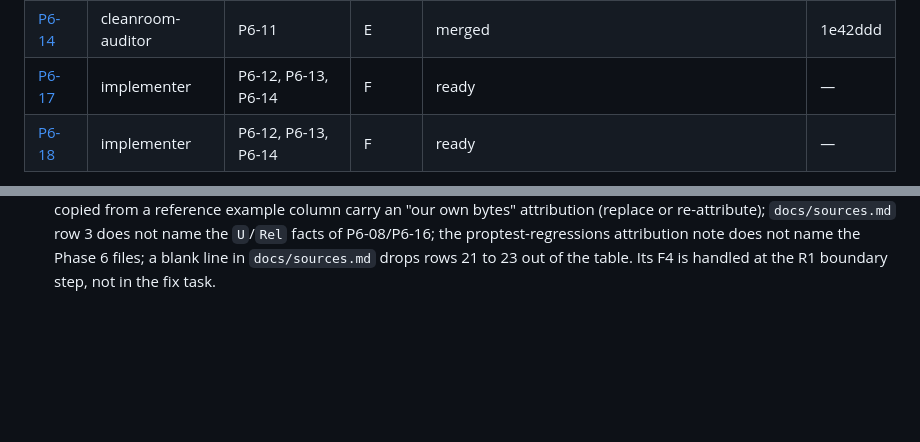
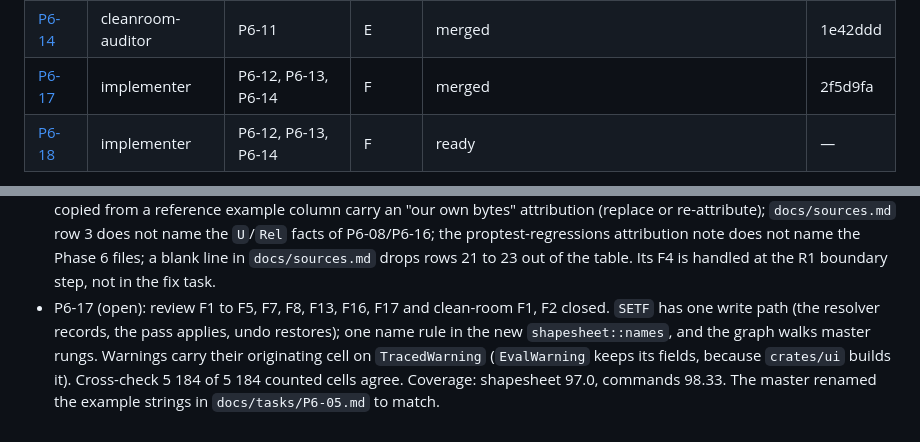
Before and after one commit to aprajnaparamita/ferrogram, a Markdown page: docs/STATUS.md, 2 parts joined by grey strips. GitHub-like rendering; blank space fills up the shorter version.

```diff
--- a/docs/STATUS.md
+++ b/docs/STATUS.md
@@ -64,7 +64,7 @@ Phase 8: binary `.vsd`, `.vss` and `.vst` import, read-only, in `crates/vsd-bina
 | [P6-12](tasks/P6-12.md) | reviewer | P6-11 | E | merged | 210d939 |
 | [P6-13](tasks/P6-13.md) | coverage-auditor | P6-11 | E | merged | 1c9a24b |
 | [P6-14](tasks/P6-14.md) | cleanroom-auditor | P6-11 | E | merged | 1e42ddd |
-| [P6-17](tasks/P6-17.md) | implementer | P6-12, P6-13, P6-14 | F | ready | — |
+| [P6-17](tasks/P6-17.md) | implementer | P6-12, P6-13, P6-14 | F | merged | 2f5d9fa |
 | [P6-18](tasks/P6-18.md) | implementer | P6-12, P6-13, P6-14 | F | ready | — |
 
 Group A runs in parallel, one `crates/shapesheet` module set per task; `crates/shapesheet/src/lib.rs` belongs to no task and `error.rs` to P6-02. The `ferrogram-shapesheet` ratchet was reset from 100.0 (all stubs) to 85.0 when the plan was merged.
@@ -292,3 +292,4 @@ Open master items: none (the codegen task is part of the P2-01 plan).
 - P6-12 (open): approve with fixes, 0 blocker, 2 major, 15 minor (`docs/reviews/phase-6-review.md`). F1: a `SETF` evaluated inline during a read writes through `DocumentResolver::set_cell`, bypassing `Evaluation::writes` and undo (ADR 0056). F2: `graph::is_column` and `resolve.rs::column_known` disagree on column versus named row, so a dependency edge can be lost. Rulings: hand-written `PartialEq` for `Expr` ignoring spans; the omitted-`FORMATEX`-argument error stands (record in ADR 0051); ADR 0059 gets one amendment for the boolean bridge and the hard default, which stops being labelled missing-reference. All go to the fix task.
 - P6-13 (open): every crate at or above its threshold; `commands` 98.27 against its 98.3 ratchet, green only inside the 0.05 tolerance. Ratchet proposal for phase close: shapesheet 85.0 to 95.5, ui 96.8 to 97.0, ui-spec 99.3 to 99.4, vsdx 98.1 to 98.2. Critical uncovered paths for the fix task (`docs/reviews/phase-6-coverage.md`): the redo-pass failure arm, the hard-error abort chain in the engine pass, `SETF` into section/row/page, graph edges for cross-shape references by name and bare row cells, `rung_unit` never returning a real unit, coercion edges, junk `COLOR` text in the reader, and the formula read-only marker in the panels.
 - P6-14 (open): pass, 0 blocker, 0 major, 5 minor plus 1 outside the diff (`docs/reviews/phase-6-cleanroom.md`). For the fix task: two error-value glosses in `crates/shapesheet/src/value.rs` are quoted verbatim (reword); fixtures and seeds copied from a reference example column carry an "our own bytes" attribution (replace or re-attribute); `docs/sources.md` row 3 does not name the `U`/`Rel` facts of P6-08/P6-16; the proptest-regressions attribution note does not name the Phase 6 files; a blank line in `docs/sources.md` drops rows 21 to 23 out of the table. Its F4 is handled at the R1 boundary step, not in the fix task.
+- P6-17 (open): review F1 to F5, F7, F8, F13, F16, F17 and clean-room F1, F2 closed. `SETF` has one write path (the resolver records, the pass applies, undo restores); one name rule in the new `shapesheet::names`, and the graph walks master rungs. Warnings carry their originating cell on `TracedWarning` (`EvalWarning` keeps its fields, because `crates/ui` builds it). Cross-check 5 184 of 5 184 counted cells agree. Coverage: shapesheet 97.0, commands 98.33. The master renamed the example strings in `docs/tasks/P6-05.md` to match.
```
Also changed, not shown: docs/tasks/P6-05.md (+9 -9 lines).
